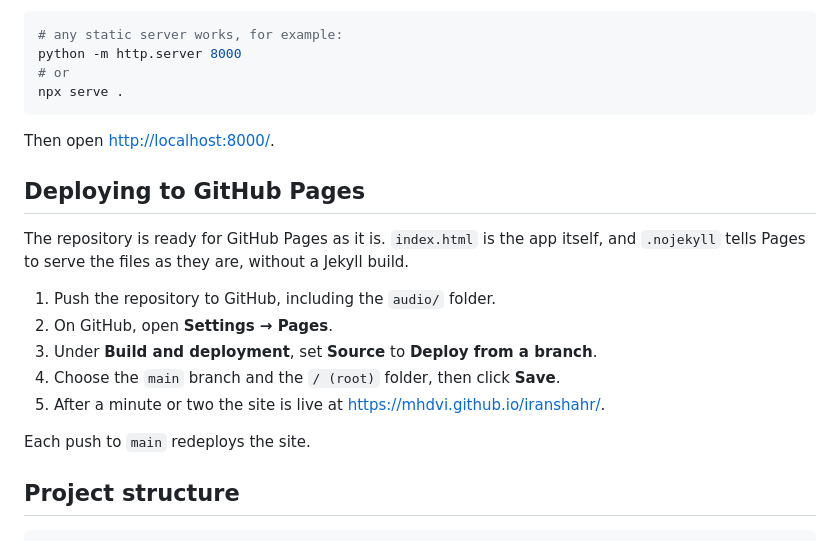
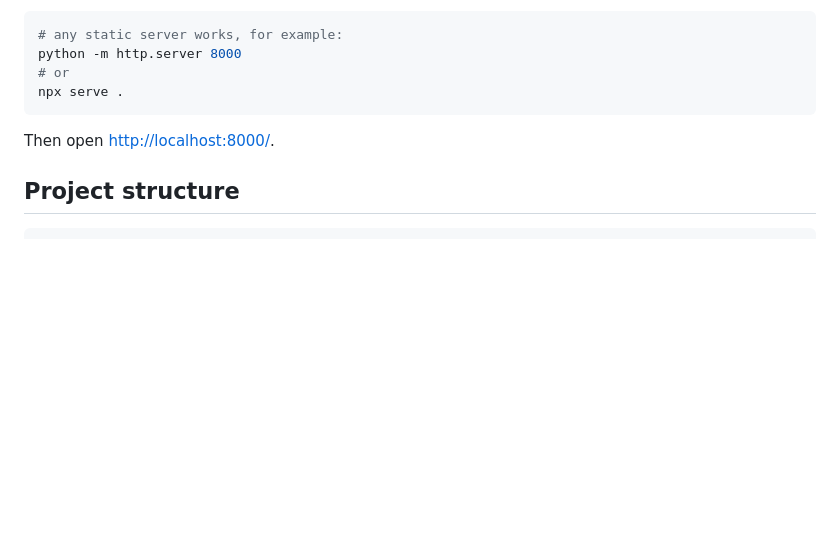
Before and after one commit to mhdvi/iranshahr, a Markdown page: README.md, the part around the change. Drawn GitHub-style; blank space fills up the shorter version.

Commit message:
adjust readme

````diff
--- a/README.md
+++ b/README.md
@@ -40,18 +40,6 @@ npx serve .
 
 Then open <http://localhost:8000/>.
 
-## Deploying to GitHub Pages
-
-The repository is ready for GitHub Pages as it is. `index.html` is the app itself, and `.nojekyll` tells Pages to serve the files as they are, without a Jekyll build.
-
-1. Push the repository to GitHub, including the `audio/` folder.
-2. On GitHub, open **Settings → Pages**.
-3. Under **Build and deployment**, set **Source** to **Deploy from a branch**.
-4. Choose the `main` branch and the `/ (root)` folder, then click **Save**.
-5. After a minute or two the site is live at <https://mhdvi.github.io/iranshahr/>.
-
-Each push to `main` redeploys the site.
-
 ## Project structure
 
 ```
````
